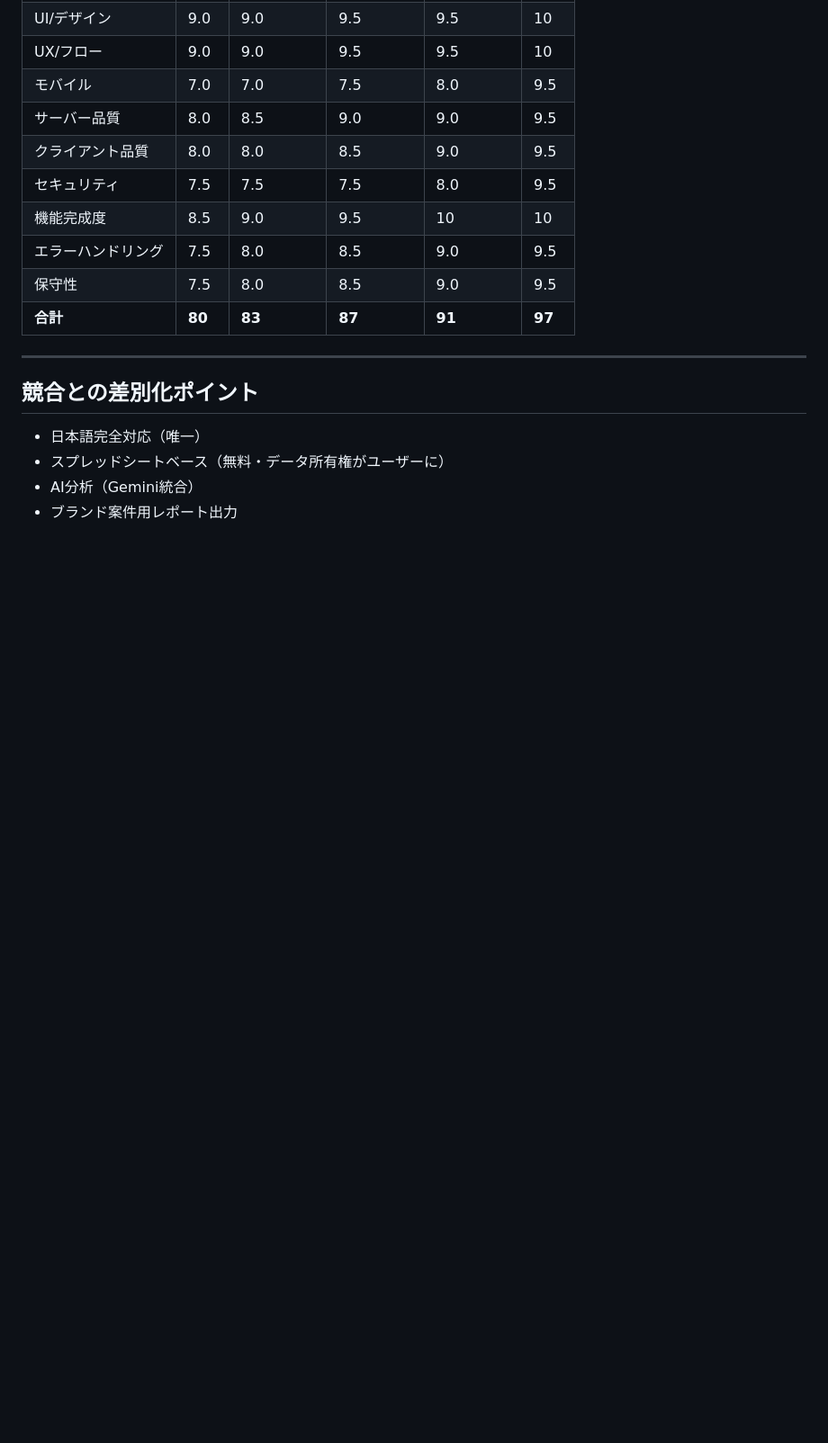
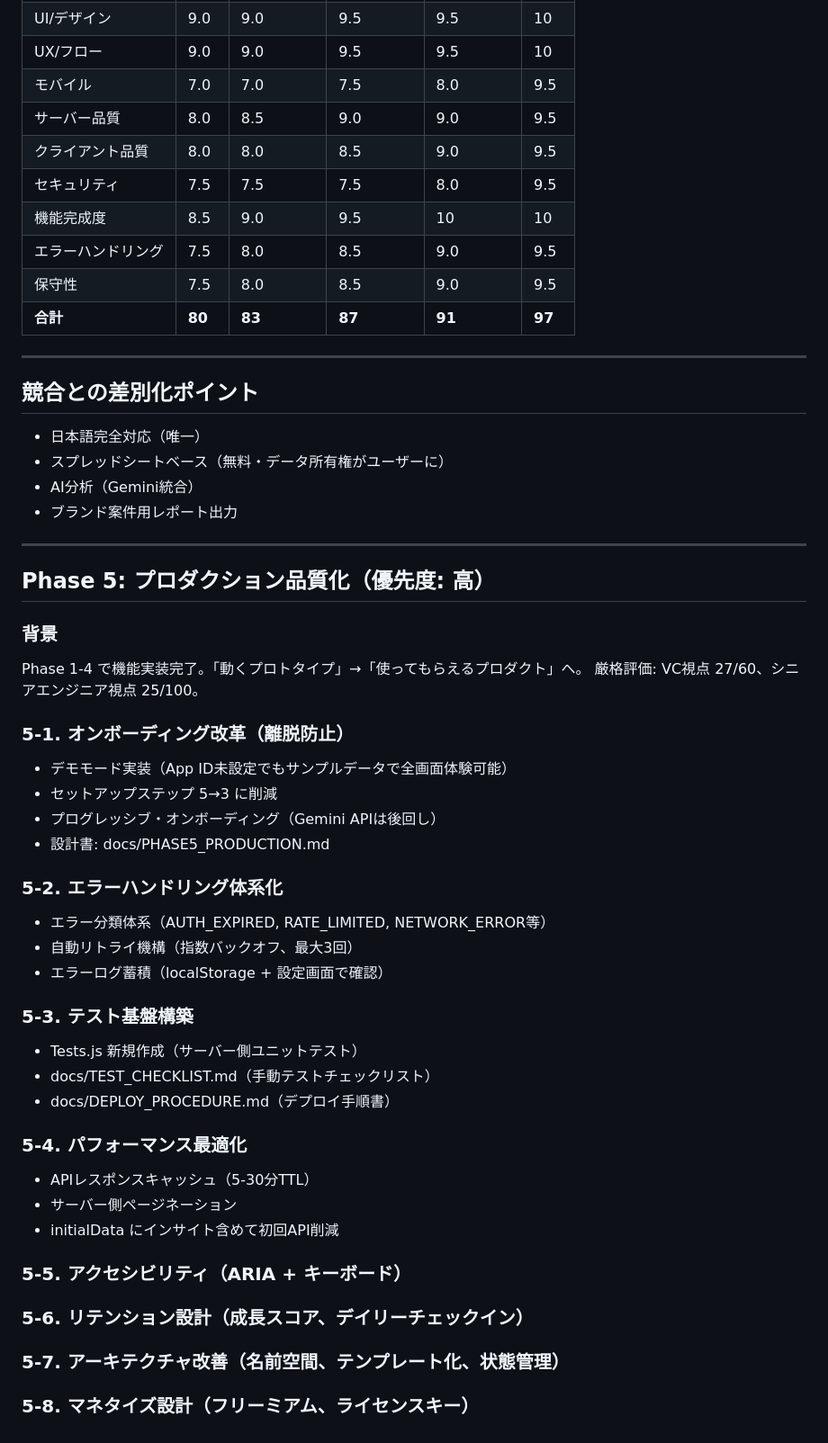
Before and after one commit to goroyattemiyo/insight-master, a Markdown page: docs/ROADMAP.md, the part around the change. Shown at 90% size. Rendered like a GitHub page; blank space fills up the shorter version.

Commit message:
docs: Phase 5 プロダクション品質化ロードマップ追加

```diff
--- a/docs/ROADMAP.md
+++ b/docs/ROADMAP.md
@@ -92,3 +92,37 @@
 - スプレッドシートベース（無料・データ所有権がユーザーに）
 - AI分析（Gemini統合）
 - ブランド案件用レポート出力
+
+---
+
+## Phase 5: プロダクション品質化（優先度: 高）
+
+### 背景
+Phase 1-4 で機能実装完了。「動くプロトタイプ」→「使ってもらえるプロダクト」へ。
+厳格評価: VC視点 27/60、シニアエンジニア視点 25/100。
+
+### 5-1. オンボーディング改革（離脱防止）
+- デモモード実装（App ID未設定でもサンプルデータで全画面体験可能）
+- セットアップステップ 5→3 に削減
+- プログレッシブ・オンボーディング（Gemini APIは後回し）
+- 設計書: docs/PHASE5_PRODUCTION.md
+
+### 5-2. エラーハンドリング体系化
+- エラー分類体系（AUTH_EXPIRED, RATE_LIMITED, NETWORK_ERROR等）
+- 自動リトライ機構（指数バックオフ、最大3回）
+- エラーログ蓄積（localStorage + 設定画面で確認）
+
+### 5-3. テスト基盤構築
+- Tests.js 新規作成（サーバー側ユニットテスト）
+- docs/TEST_CHECKLIST.md（手動テストチェックリスト）
+- docs/DEPLOY_PROCEDURE.md（デプロイ手順書）
+
+### 5-4. パフォーマンス最適化
+- APIレスポンスキャッシュ（5-30分TTL）
+- サーバー側ページネーション
+- initialData にインサイト含めて初回API削減
+
+### 5-5. アクセシビリティ（ARIA + キーボード）
+### 5-6. リテンション設計（成長スコア、デイリーチェックイン）
+### 5-7. アーキテクチャ改善（名前空間、テンプレート化、状態管理）
+### 5-8. マネタイズ設計（フリーミアム、ライセンスキー）
```
Also changed, not shown: docs/PHASE5_PRODUCTION.md (added, +254 -0 lines).
